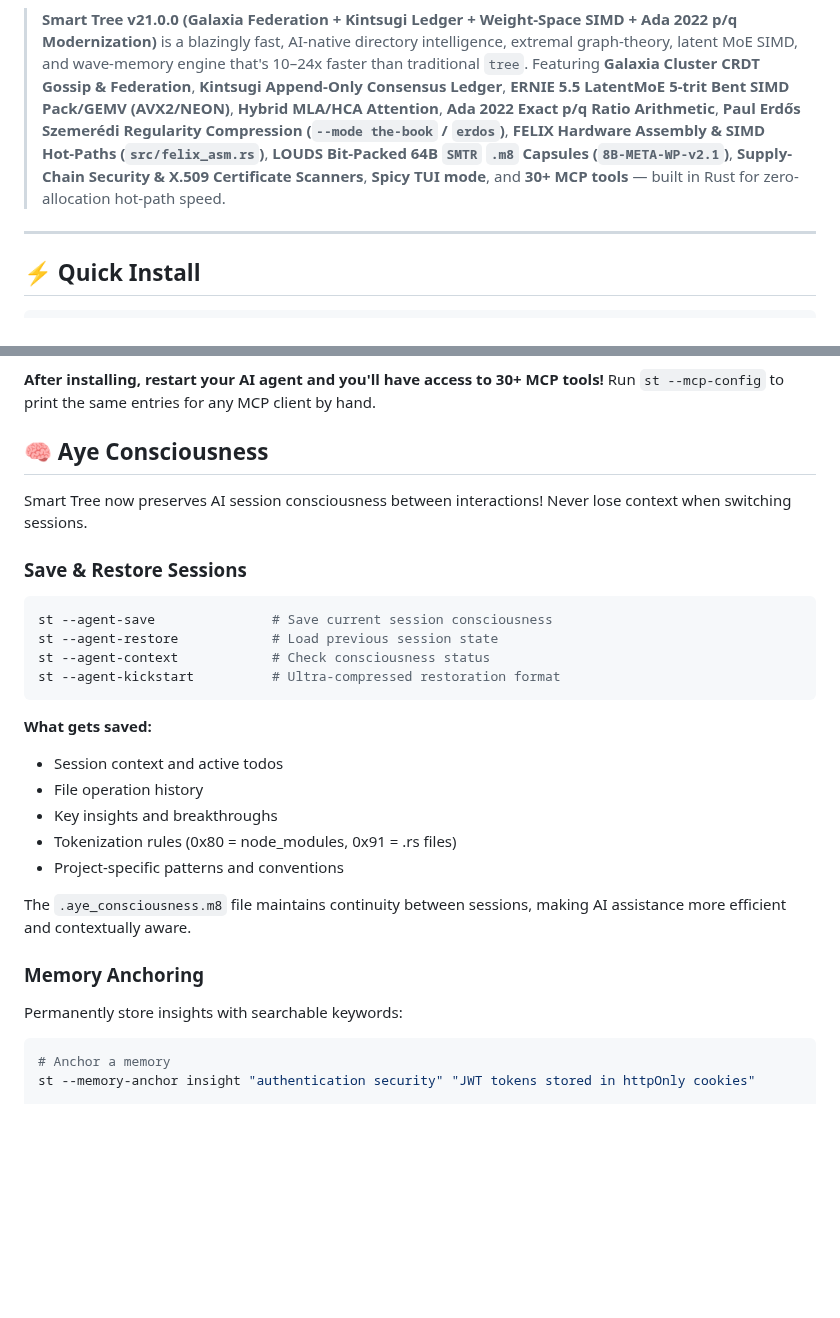
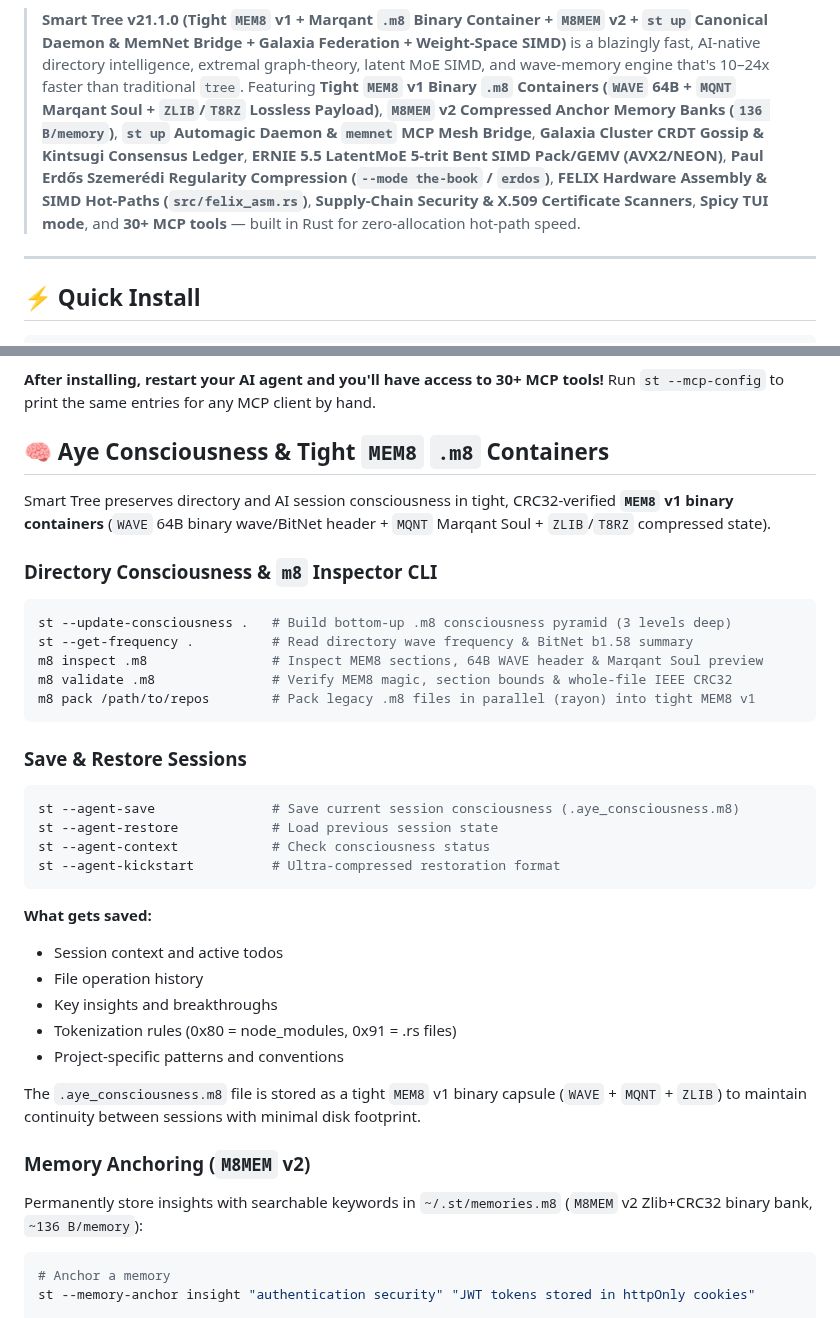
Before and after one commit to 8b-is/smart-tree, a Markdown page: README.md, 2 parts joined by grey strips. Rendered like a GitHub page; blank space fills up the shorter version.

Commit message:
docs(readme): document v21.1.0 tight MEM8 .m8 containers, M8MEM v2, m8 pack, and standardgalactic benchmarks

````diff
--- a/README.md
+++ b/README.md
@@ -11,7 +11,7 @@
 [![Trust Score](https://archestra.ai/mcp-catalog/api/badge/quality/8b-is/smart-tree)](https://archestra.ai/mcp-catalog/8b-is__smart-tree)
 [![Windows](https://img.shields.io/badge/Windows-Supported-0078D4?logo=windows)](https://github.com/8b-is/smart-tree#-windows-specific-notes)
 
-> **Smart Tree v21.0.0 (Galaxia Federation + Kintsugi Ledger + Weight-Space SIMD + Ada 2022 p/q Modernization)** is a blazingly fast, AI-native directory intelligence, extremal graph-theory, latent MoE SIMD, and wave-memory engine that's 10–24x faster than traditional `tree`. Featuring **Galaxia Cluster CRDT Gossip & Federation**, **Kintsugi Append-Only Consensus Ledger**, **ERNIE 5.5 LatentMoE 5-trit Bent SIMD Pack/GEMV (AVX2/NEON)**, **Hybrid MLA/HCA Attention**, **Ada 2022 Exact p/q Ratio Arithmetic**, **Paul Erdős Szemerédi Regularity Compression (`--mode the-book` / `erdos`)**, **FELIX Hardware Assembly & SIMD Hot-Paths (`src/felix_asm.rs`)**, **LOUDS Bit-Packed 64B `SMTR` `.m8` Capsules (`8B-META-WP-v2.1`)**, **Supply-Chain Security & X.509 Certificate Scanners**, **Spicy TUI mode**, and **30+ MCP tools** — built in Rust for zero-allocation hot-path speed.
+> **Smart Tree v21.1.0 (Tight `MEM8` v1 + Marqant `.m8` Binary Container + `M8MEM` v2 + `st up` Canonical Daemon & MemNet Bridge + Galaxia Federation + Weight-Space SIMD)** is a blazingly fast, AI-native directory intelligence, extremal graph-theory, latent MoE SIMD, and wave-memory engine that's 10–24x faster than traditional `tree`. Featuring **Tight `MEM8` v1 Binary `.m8` Containers (`WAVE` 64B + `MQNT` Marqant Soul + `ZLIB`/`T8RZ` Lossless Payload)**, **`M8MEM` v2 Compressed Anchor Memory Banks (`136 B/memory`)**, **`st up` Automagic Daemon & `memnet` MCP Mesh Bridge**, **Galaxia Cluster CRDT Gossip & Kintsugi Consensus Ledger**, **ERNIE 5.5 LatentMoE 5-trit Bent SIMD Pack/GEMV (AVX2/NEON)**, **Paul Erdős Szemerédi Regularity Compression (`--mode the-book` / `erdos`)**, **FELIX Hardware Assembly & SIMD Hot-Paths (`src/felix_asm.rs`)**, **Supply-Chain Security & X.509 Certificate Scanners**, **Spicy TUI mode**, and **30+ MCP tools** — built in Rust for zero-allocation hot-path speed.
 
 ---
 
@@ -342,13 +374,22 @@ st --mcp-uninstall
 **After installing, restart your AI agent and you'll have access to 30+ MCP tools!**
 Run `st --mcp-config` to print the same entries for any MCP client by hand.
 
-## 🧠 Aye Consciousness
+## 🧠 Aye Consciousness & Tight `MEM8` `.m8` Containers
 
-Smart Tree now preserves AI session consciousness between interactions! Never lose context when switching sessions.
+Smart Tree preserves directory and AI session consciousness in tight, CRC32-verified **`MEM8` v1 binary containers** (`WAVE` 64B binary wave/BitNet header + `MQNT` Marqant Soul + `ZLIB`/`T8RZ` compressed state).
+
+### Directory Consciousness & `m8` Inspector CLI
+```bash
+st --update-consciousness .   # Build bottom-up .m8 consciousness pyramid (3 levels deep)
+st --get-frequency .          # Read directory wave frequency & BitNet b1.58 summary
+m8 inspect .m8                # Inspect MEM8 sections, 64B WAVE header & Marqant Soul preview
+m8 validate .m8               # Verify MEM8 magic, section bounds & whole-file IEEE CRC32
+m8 pack /path/to/repos        # Pack legacy .m8 files in parallel (rayon) into tight MEM8 v1
+```
 
 ### Save & Restore Sessions
 ```bash
-st --agent-save               # Save current session consciousness
+st --agent-save               # Save current session consciousness (.aye_consciousness.m8)
 st --agent-restore            # Load previous session state
 st --agent-context            # Check consciousness status
 st --agent-kickstart          # Ultra-compressed restoration format
@@ -361,10 +402,10 @@ st --agent-kickstart          # Ultra-compressed restoration format
 - Tokenization rules (0x80 = node_modules, 0x91 = .rs files)
 - Project-specific patterns and conventions
 
-The `.aye_consciousness.m8` file maintains continuity between sessions, making AI assistance more efficient and contextually aware.
+The `.aye_consciousness.m8` file is stored as a tight `MEM8` v1 binary capsule (`WAVE` + `MQNT` + `ZLIB`) to maintain continuity between sessions with minimal disk footprint.
 
-### Memory Anchoring
-Permanently store insights with searchable keywords:
+### Memory Anchoring (`M8MEM` v2)
+Permanently store insights with searchable keywords in `~/.st/memories.m8` (`M8MEM` v2 Zlib+CRC32 binary bank, `~136 B/memory`):
 
 ```bash
 # Anchor a memory
````
Also changed, not shown: other parts of README.md (+34 -2 lines).
